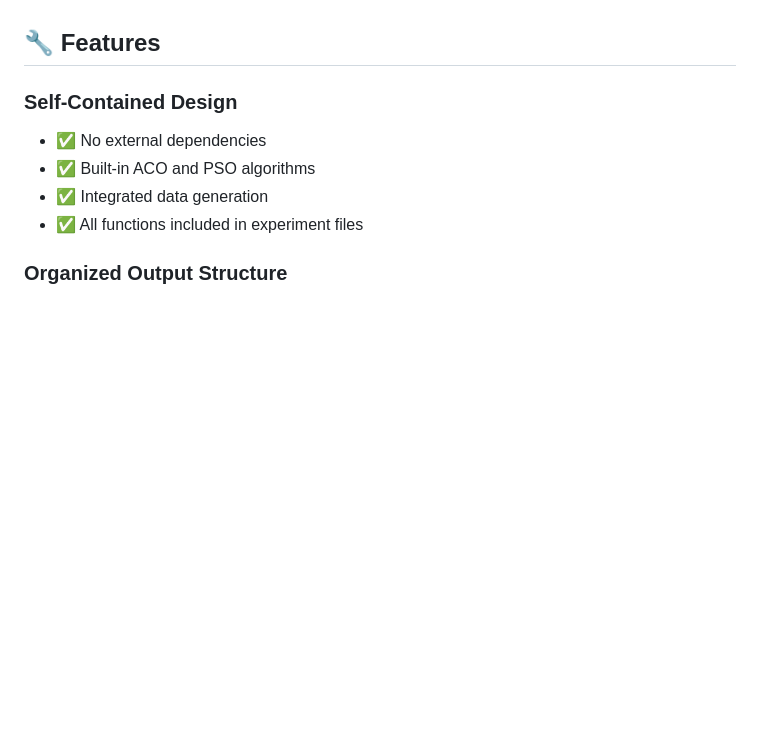
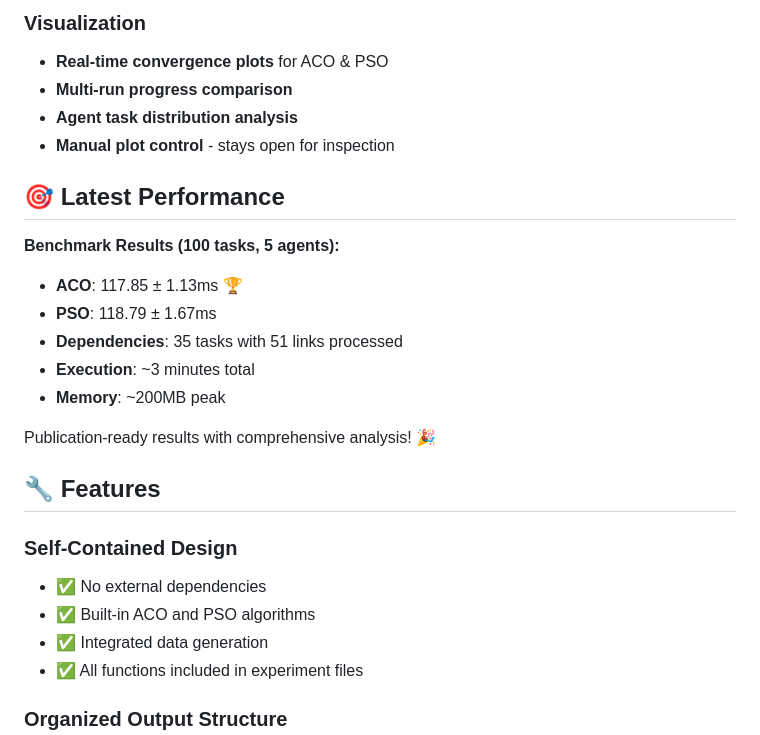
Before and after one commit to fazza-abiyyu/swarm-wave, a Markdown page: matlab/experiments/README.md, the part around the change printed below. Rendered like a GitHub page; blank space fills up the shorter version.

```diff
--- a/matlab/experiments/README.md
+++ b/matlab/experiments/README.md
@@ -51,3 +71,19 @@ experiments/
+### Visualization
+- **Real-time convergence plots** for ACO & PSO
+- **Multi-run progress comparison**
+- **Agent task distribution analysis**
+- **Manual plot control** - stays open for inspection
+
+## 🎯 Latest Performance
+
+**Benchmark Results (100 tasks, 5 agents):**
+- **ACO**: 117.85 ± 1.13ms 🏆
+- **PSO**: 118.79 ± 1.67ms
+- **Dependencies**: 35 tasks with 51 links processed
+- **Execution**: ~3 minutes total
+- **Memory**: ~200MB peak
+
+Publication-ready results with comprehensive analysis! 🎉
 
 ## 🔧 Features
 
```
Also changed, not shown: other parts of matlab/experiments/README.md (+56 -36 lines), matlab/README.md (+137 -0 lines).
